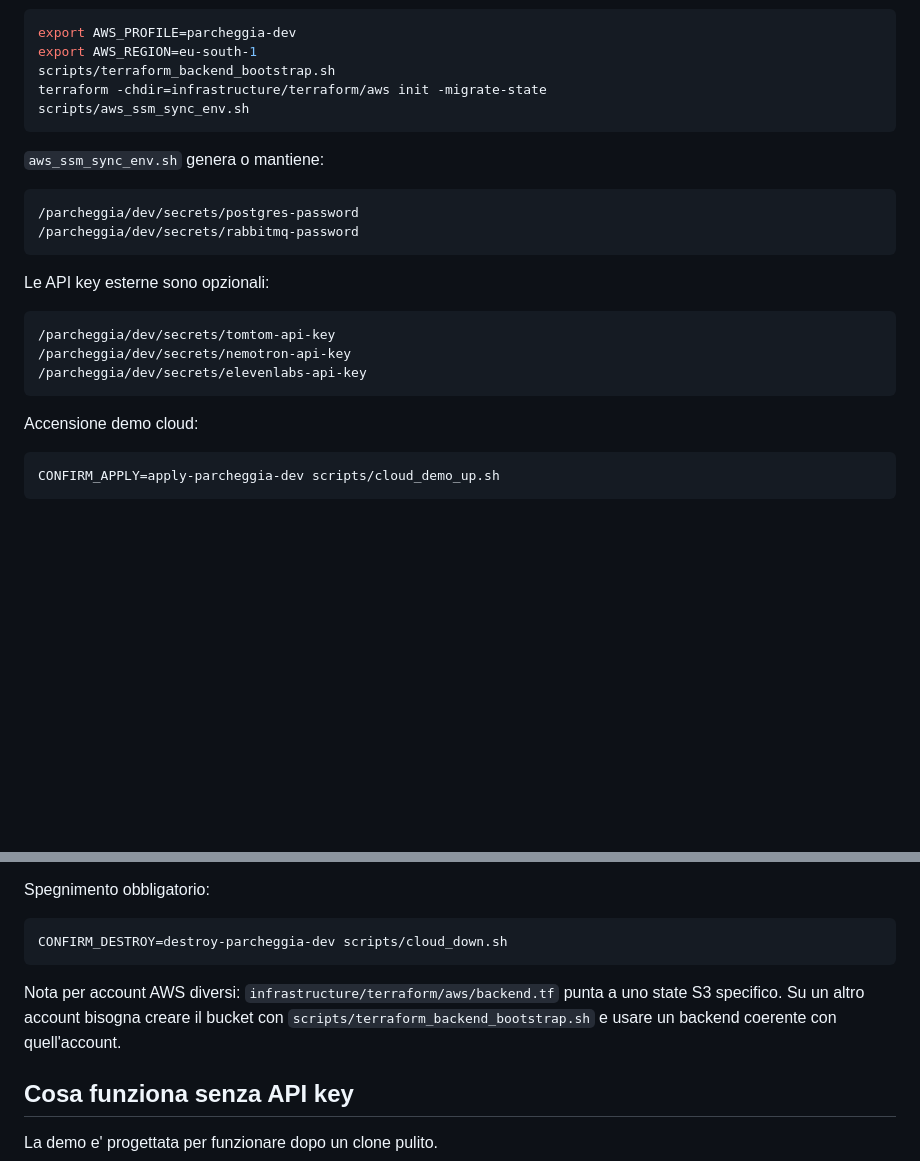
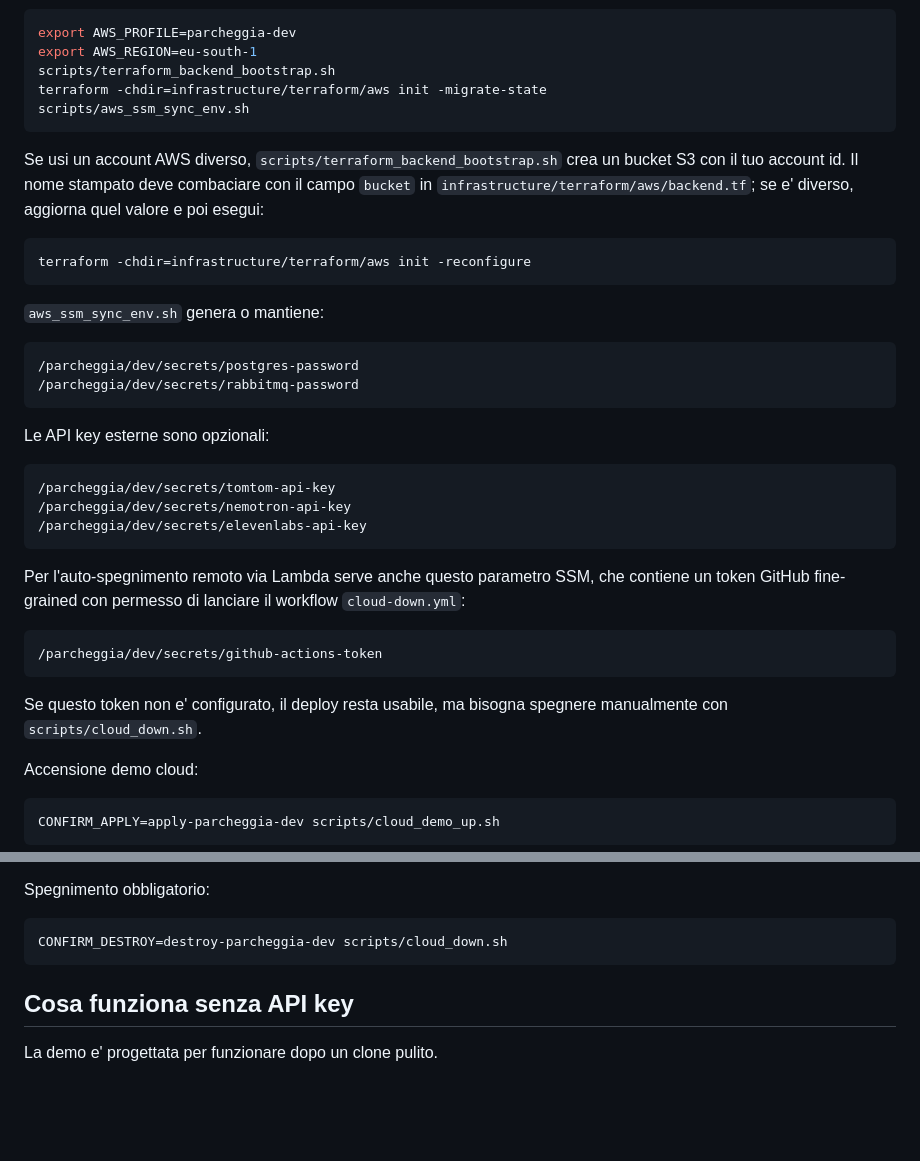
Before and after one commit to AlbertoBocchieri/Progetto-Sistemi-Cloud, a Markdown page: README.md, 2 parts joined by grey strips. Drawn GitHub-style; blank space fills up the shorter version.

````diff
--- a/README.md
+++ b/README.md
@@ -173,6 +235,12 @@ export AWS_REGION=eu-south-1
 scripts/terraform_backend_bootstrap.sh
 terraform -chdir=infrastructure/terraform/aws init -migrate-state
 scripts/aws_ssm_sync_env.sh
+```
+
+Se usi un account AWS diverso, `scripts/terraform_backend_bootstrap.sh` crea un bucket S3 con il tuo account id. Il nome stampato deve combaciare con il campo `bucket` in `infrastructure/terraform/aws/backend.tf`; se e' diverso, aggiorna quel valore e poi esegui:
+
+```bash
+terraform -chdir=infrastructure/terraform/aws init -reconfigure
 ```
 
 `aws_ssm_sync_env.sh` genera o mantiene:
@@ -189,6 +257,14 @@ Le API key esterne sono opzionali:
 /parcheggia/dev/secrets/nemotron-api-key
 /parcheggia/dev/secrets/elevenlabs-api-key
 ```
+
+Per l'auto-spegnimento remoto via Lambda serve anche questo parametro SSM, che contiene un token GitHub fine-grained con permesso di lanciare il workflow `cloud-down.yml`:
+
+```text
+/parcheggia/dev/secrets/github-actions-token
+```
+
+Se questo token non e' configurato, il deploy resta usabile, ma bisogna spegnere manualmente con `scripts/cloud_down.sh`.
 
 Accensione demo cloud:
 
@@ -215,8 +291,6 @@ Spegnimento obbligatorio:
 ```bash
 CONFIRM_DESTROY=destroy-parcheggia-dev scripts/cloud_down.sh
 ```
-
-Nota per account AWS diversi: `infrastructure/terraform/aws/backend.tf` punta a uno state S3 specifico. Su un altro account bisogna creare il bucket con `scripts/terraform_backend_bootstrap.sh` e usare un backend coerente con quell'account.
 
 ## Cosa funziona senza API key
 
````
Also changed, not shown: other parts of README.md (+63 -1 lines).
